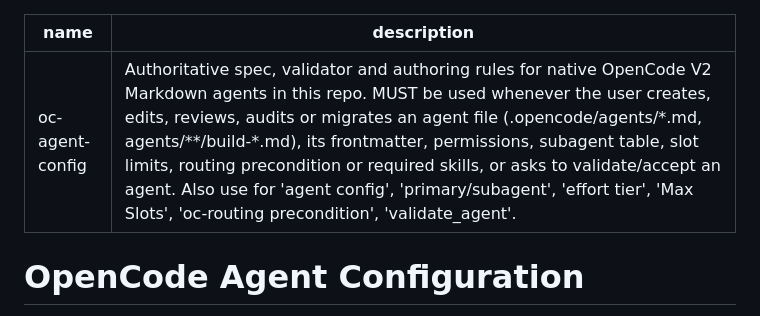
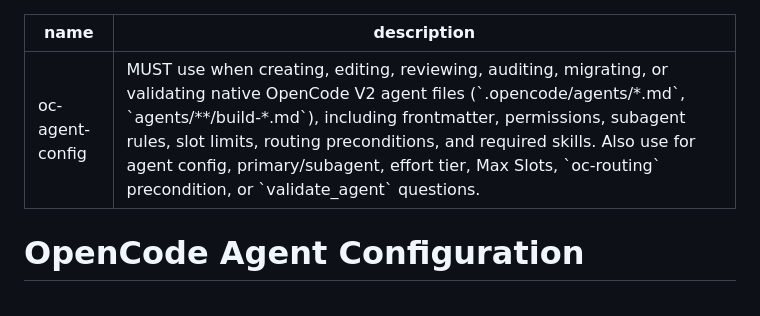
Before and after one commit to MaiTheHao/c4f-opencode-config, a Markdown page: skills/oc-agent-config/SKILL.md, the part around the change. Drawn GitHub-style.

Commit message:
docs(skills): tighten descriptions for oc-agent-config and oc-routing

```diff
--- a/skills/oc-agent-config/SKILL.md
+++ b/skills/oc-agent-config/SKILL.md
@@ -1,6 +1,6 @@
 ---
 name: oc-agent-config
-description: "Authoritative spec, validator and authoring rules for native OpenCode V2 Markdown agents in this repo. MUST be used whenever the user creates, edits, reviews, audits or migrates an agent file (.opencode/agents/*.md, agents/**/build-*.md), its frontmatter, permissions, subagent table, slot limits, routing precondition or required skills, or asks to validate/accept an agent. Also use for 'agent config', 'primary/subagent', 'effort tier', 'Max Slots', 'oc-routing precondition', 'validate_agent'."
+description: "MUST use when creating, editing, reviewing, auditing, migrating, or validating native OpenCode V2 agent files (`.opencode/agents/*.md`, `agents/**/build-*.md`), including frontmatter, permissions, subagent rules, slot limits, routing preconditions, and required skills. Also use for agent config, primary/subagent, effort tier, Max Slots, `oc-routing` precondition, or `validate_agent` questions."
 ---
 
 # OpenCode Agent Configuration
```
Also changed, not shown: skills/oc-routing/SKILL.md (+1 -1 lines).
